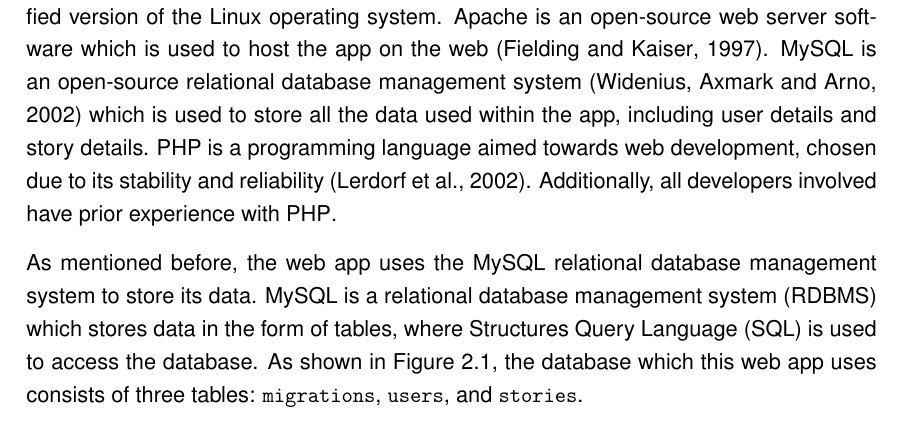
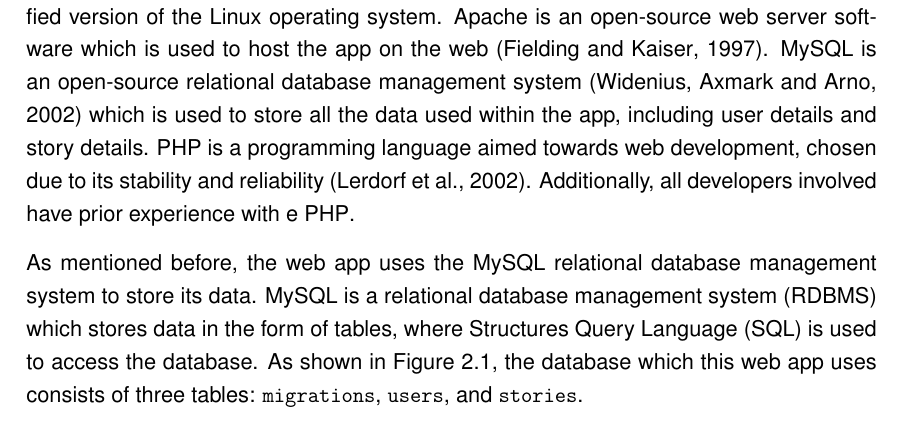
Before and after one commit to ChrisP99/digital-ink, a LaTeX thesis (main.tex, which reads webapp/webapp.tex): part of page 7 of 44, cut so that both start at the same text. Compiled offline with pdfLaTeX.

Commit message:
Update for PDF please

```diff
--- a/webapp/webapp.tex
+++ b/webapp/webapp.tex
@@ -8,7 +8,7 @@
 Apache is an open-source web server software which is used to host the app on the web~\citep{fielding1997apache}.
 MySQL is an open-source relational database management system~\citep{widenius2002mysql} which is used to store all the data used within the app, including user details and story details.
 PHP is a programming language aimed towards web development, chosen due to its stability and reliability~\citep{lerdorf2002programming}.
-Additionally, all developers involved have prior experience with PHP\@.
+Additionally, all developers involved have prior experience with e PHP\@.
 
 As mentioned before, the web app uses the MySQL relational database management system to store its data.
 MySQL is a relational database management system (RDBMS) which stores data in the form of tables, where Structures Query Language (SQL) is used to access the database.
```
Also changed, not shown: 6 other files.
